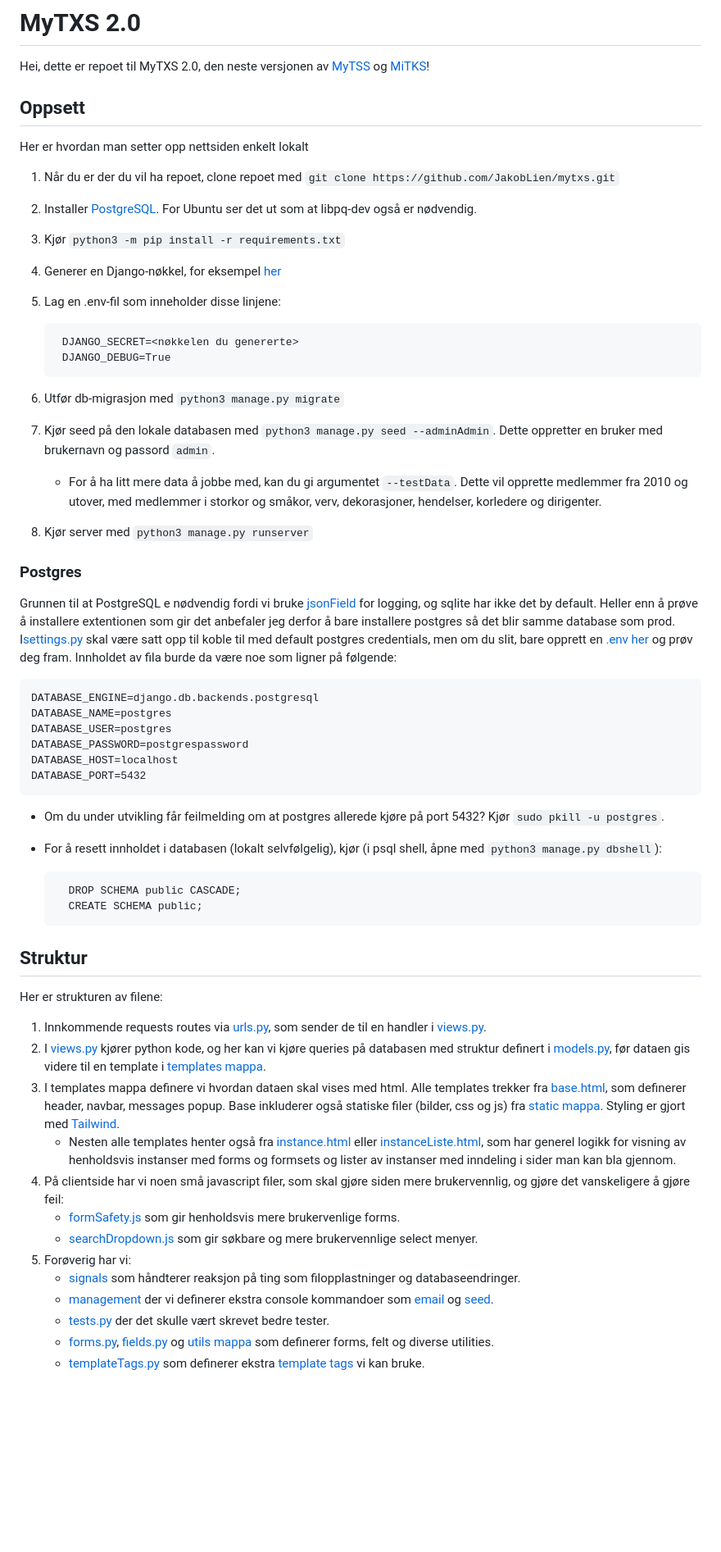
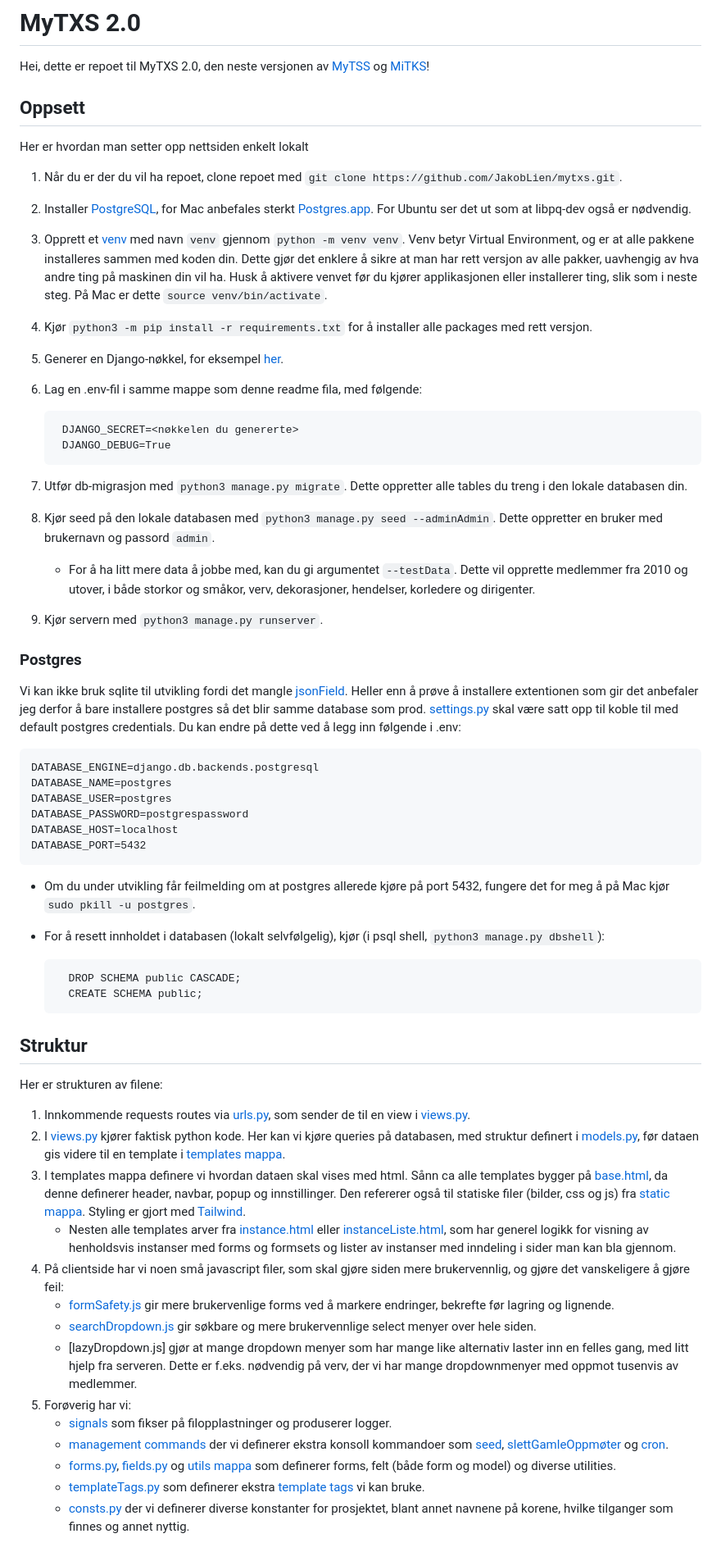
Before and after one commit to JakobLien/mytxs, a Markdown page: readme.md, the part around one of its changes. Shown at 82% size. GitHub-like rendering; blank space fills up the shorter version.

Commit message:
Utvidet readme omfattende

```diff
--- a/readme.md
+++ b/readme.md
@@ -1,24 +1,27 @@
 # MyTXS 2.0
 Hei, dette er repoet til MyTXS 2.0, den neste versjonen av [MyTSS](https://mytss.mannskor.no/login.php) og [MiTKS](https://mitks.mannskor.no/login.php)!
 
+
 ## Oppsett
 Her er hvordan man setter opp nettsiden enkelt lokalt
-1. Når du er der du vil ha repoet, clone repoet med `git clone https://github.com/JakobLien/mytxs.git`
-1. Installer [PostgreSQL](https://www.postgresql.org/download/). For Ubuntu ser det ut som at libpq-dev også er nødvendig.
-1. Kjør `python3 -m pip install -r requirements.txt`
-1. Generer en Django-nøkkel, for eksempel [her](https://djecrety.ir/)
-1. Lag en .env-fil som inneholder disse linjene:
+1. Når du er der du vil ha repoet, clone repoet med `git clone https://github.com/JakobLien/mytxs.git`.
+1. Installer [PostgreSQL](https://www.postgresql.org/download/), for Mac anbefales sterkt [Postgres.app](https://postgresapp.com/). For Ubuntu ser det ut som at libpq-dev også er nødvendig.
+1. Opprett et [venv](https://docs.python.org/3/library/venv.html) med navn `venv` gjennom `python -m venv venv`. Venv betyr Virtual Environment, og er at alle pakkene installeres sammen med koden din. Dette gjør det enklere å sikre at man har rett versjon av alle pakker, uavhengig av hva andre ting på maskinen din vil ha. Husk å aktivere venvet før du kjører applikasjonen eller installerer ting, slik som i neste steg. På Mac er dette `source venv/bin/activate`.
+1. Kjør `python3 -m pip install -r requirements.txt` for å installer alle packages med rett versjon.
+1. Generer en Django-nøkkel, for eksempel [her](https://djecrety.ir/).
+1. Lag en .env-fil i samme mappe som denne readme fila, med følgende:
 
         DJANGO_SECRET=<nøkkelen du genererte>
         DJANGO_DEBUG=True
 
-1. Utfør db-migrasjon med `python3 manage.py migrate`
+1. Utfør db-migrasjon med `python3 manage.py migrate`. Dette oppretter alle tables du treng i den lokale databasen din.
 1. Kjør seed på den lokale databasen med `python3 manage.py seed --adminAdmin`. Dette oppretter en bruker med brukernavn og passord `admin`.
-    - For å ha litt mere data å jobbe med, kan du gi argumentet `--testData`. Dette vil opprette medlemmer fra 2010 og utover, med medlemmer i storkor og småkor, verv, dekorasjoner, hendelser, korledere og dirigenter.
-1. Kjør server med `python3 manage.py runserver`
+    - For å ha litt mere data å jobbe med, kan du gi argumentet `--testData`. Dette vil opprette medlemmer fra 2010 og utover, i både storkor og småkor, verv, dekorasjoner, hendelser, korledere og dirigenter.
+1. Kjør servern med `python3 manage.py runserver`.
+
 
 ### Postgres
-Grunnen til at PostgreSQL e nødvendig fordi vi bruke [jsonField](https://docs.djangoproject.com/en/4.2/ref/models/fields/#django.db.models.JSONField) for logging, og sqlite har ikke det by default. Heller enn å prøve å installere extentionen som gir det anbefaler jeg derfor å bare installere postgres så det blir samme database som prod. I[settings.py](mytxs/settings.py) skal være satt opp til koble til med default postgres credentials, men om du slit, bare opprett en [.env her](.env) og prøv deg fram. Innholdet av fila burde da være noe som ligner på følgende:
+Vi kan ikke bruk sqlite til utvikling fordi det mangle [jsonField](https://docs.djangoproject.com/en/4.2/ref/models/fields/#django.db.models.JSONField). Heller enn å prøve å installere extentionen som gir det anbefaler jeg derfor å bare installere postgres så det blir samme database som prod. [settings.py](mytxs/settings.py) skal være satt opp til koble til med default postgres credentials. Du kan endre på dette ved å legg inn følgende i .env:
 
     DATABASE_ENGINE=django.db.backends.postgresql
     DATABASE_NAME=postgres
@@ -27,25 +30,27 @@ Grunnen til at PostgreSQL e nødvendig fordi vi bruke [jsonField](https://docs.d
     DATABASE_HOST=localhost
     DATABASE_PORT=5432
 
-- Om du under utvikling får feilmelding om at postgres allerede kjøre på port 5432? Kjør `sudo pkill -u postgres`.
-- For å resett innholdet i databasen (lokalt selvfølgelig), kjør (i psql shell, åpne med `python3 manage.py dbshell`):
+- Om du under utvikling får feilmelding om at postgres allerede kjøre på port 5432, fungere det for meg å på Mac kjør `sudo pkill -u postgres`.
+- For å resett innholdet i databasen (lokalt selvfølgelig), kjør (i psql shell, `python3 manage.py dbshell`):
 
         DROP SCHEMA public CASCADE;
         CREATE SCHEMA public;
 
+
 ## Struktur
 Her er strukturen av filene:
-1. Innkommende requests routes via [urls.py](mytxs/urls.py), som sender de til en handler i [views.py](mytxs/views.py).
-1. I [views.py](mytxs/views.py) kjører python kode, og her kan vi kjøre queries på databasen med struktur definert i [models.py](mytxs/models.py), før dataen gis videre til en template i [templates mappa](mytxs/templates/mytxs).
-1. I templates mappa definere vi hvordan dataen skal vises med html. Alle templates trekker fra [base.html](mytxs/templates/mytxs/base.html), som definerer header, navbar, messages popup. Base inkluderer også statiske filer (bilder, css og js) fra [static mappa](mytxs/static/mytxs). Styling er gjort med [Tailwind](#tailwind).
-    - Nesten alle templates henter også fra [instance.html](mytxs/templates/mytxs/instance.html) eller [instanceListe.html](mytxs/templates/mytxs/instanceListe.html), som har generel logikk for visning av henholdsvis instanser med forms og formsets og lister av instanser med inndeling i sider man kan bla gjennom.
+1. Innkommende requests routes via [urls.py](mytxs/urls.py), som sender de til en view i [views.py](mytxs/views.py).
+1. I [views.py](mytxs/views.py) kjører faktisk python kode. Her kan vi kjøre queries på databasen, med struktur definert i [models.py](mytxs/models.py), før dataen gis videre til en template i [templates mappa](mytxs/templates/mytxs).
+1. I templates mappa definere vi hvordan dataen skal vises med html. Sånn ca alle templates bygger på [base.html](mytxs/templates/mytxs/base.html), da denne definerer header, navbar, popup og innstillinger. Den refererer også til statiske filer (bilder, css og js) fra [static mappa](mytxs/static/mytxs). Styling er gjort med [Tailwind](#tailwind).
+    - Nesten alle templates arver fra [instance.html](mytxs/templates/mytxs/instance.html) eller [instanceListe.html](mytxs/templates/mytxs/instanceListe.html), som har generel logikk for visning av henholdsvis instanser med forms og formsets og lister av instanser med inndeling i sider man kan bla gjennom.
 1. På clientside har vi noen små javascript filer, som skal gjøre siden mere brukervennlig, og gjøre det vanskeligere å gjøre feil:
-    - [formSafety.js](mytxs/static/mytxs/formSafety.js) som gir henholdsvis mere brukervenlige forms.
-    - [searchDropdown.js](mytxs/static/mytxs/searchDropdown.js) som gir søkbare og mere brukervennlige select menyer.
+    - [formSafety.js](mytxs/static/mytxs/formSafety.js) gir mere brukervenlige forms ved å markere endringer, bekrefte før lagring og lignende.
+    - [searchDropdown.js](mytxs/static/mytxs/searchDropdown.js) gir søkbare og mere brukervennlige select menyer over hele siden.
+    - [lazyDropdown.js] gjør at mange dropdown menyer som har mange like alternativ laster inn en felles gang, med litt hjelp fra serveren. Dette er f.eks. nødvendig på verv, der vi har mange dropdownmenyer med oppmot tusenvis av medlemmer.
 1. Forøverig har vi:
-    - [signals](mytxs/signals) som håndterer reaksjon på ting som filopplastninger og databaseendringer.
-    - [management](/Users/jakoblien/Desktop/mytxs/mytxs/management/commands) der vi definerer ekstra console kommandoer som [email](mytxs/management/commands/email.py) og [seed](mytxs/management/commands/seed.py).
-    - [tests.py](mytxs/tests.py) der det skulle vært skrevet bedre tester.
-    - [forms.py](mytxs/forms.py), [fields.py](mytxs/fields.py) og [utils mappa](mytxs/utils) som definerer forms, felt og diverse utilities.
+    - [signals](mytxs/signals) som fikser på filopplastninger og produserer logger.
+    - [management commands](/Users/jakoblien/Desktop/mytxs/mytxs/management/commands) der vi definerer ekstra konsoll kommandoer som [seed](mytxs/management/commands/seed.py), [slettGamleOppmøter](mytxs/management/commands/slettGamleOppmøter.py) og [cron](mytxs/management/commands/cron.py).
+    - [forms.py](mytxs/forms.py), [fields.py](mytxs/fields.py) og [utils mappa](mytxs/utils) som definerer forms, felt (både form og model) og diverse utilities.
     - [templateTags.py](mytxs/templateTags.py) som definerer ekstra [template tags](https://docs.djangoproject.com/en/4.2/ref/templates/builtins/) vi kan bruke.
+    - [consts.py](mytxs/consts.py) der vi definerer diverse konstanter for prosjektet, blant annet navnene på korene, hvilke tilganger som finnes og annet nyttig.
 
```
Also changed, not shown: other parts of readme.md (+58 -21 lines).
